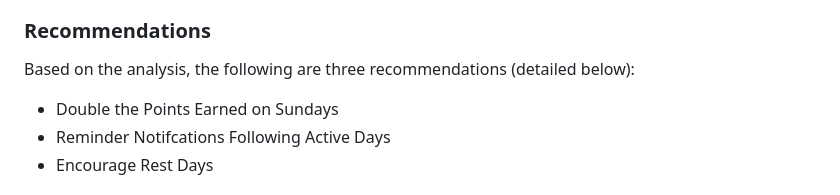
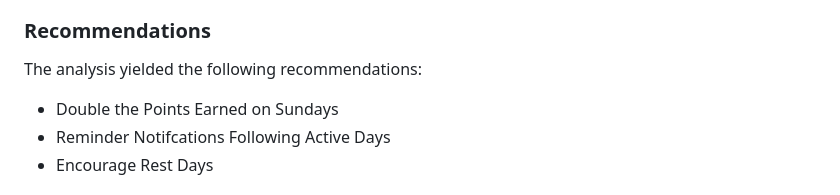
Before and after one commit to ananfito/case-study_bellabeat, a Markdown page: README.md, the part around the change. Drawn GitHub-style.

Commit message:
Update recommendations section in README.md

```diff
--- a/README.md
+++ b/README.md
@@ -46,7 +46,7 @@ The following analysis makes use of the following tools and techniques:
 
 ### Recommendations
 
-Based on the analysis, the following are three recommendations (detailed below):
+The analysis yielded the following recommendations:
 
 - Double the Points Earned on Sundays
 - Reminder Notifcations Following Active Days
```
